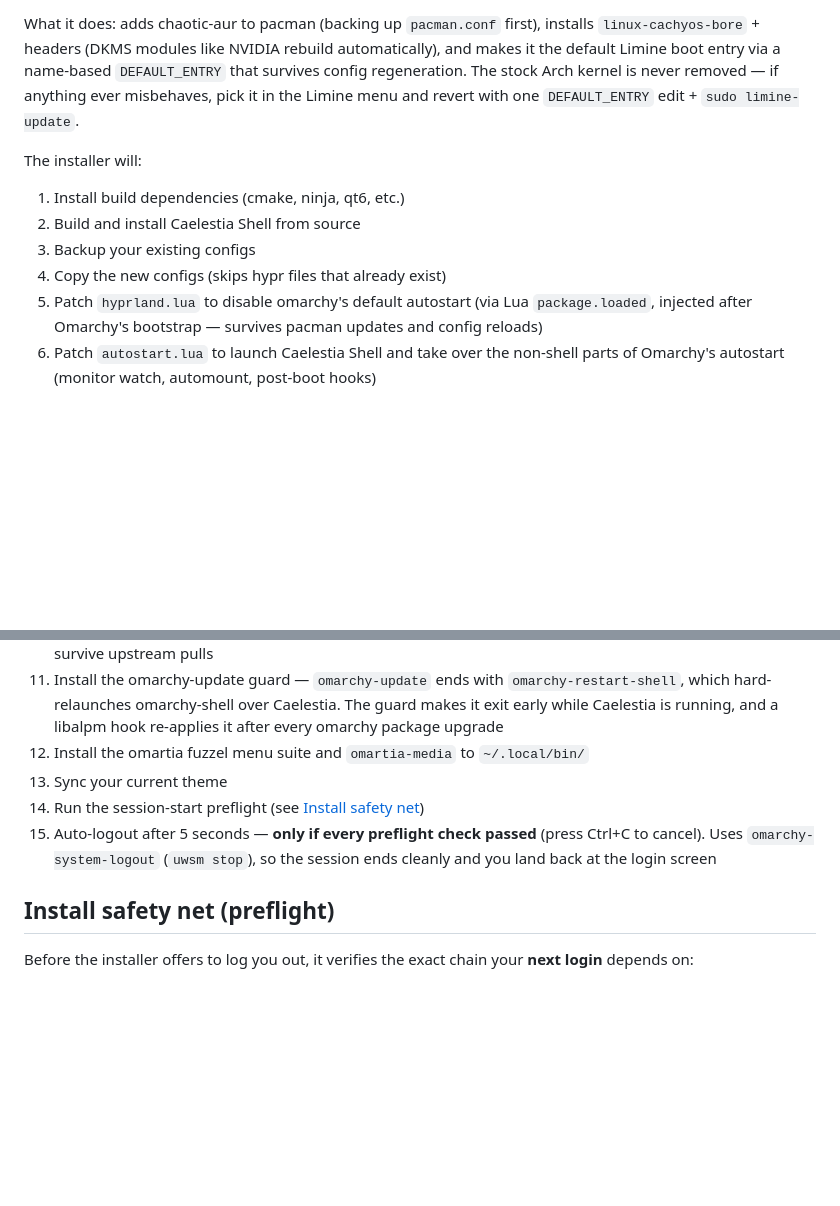
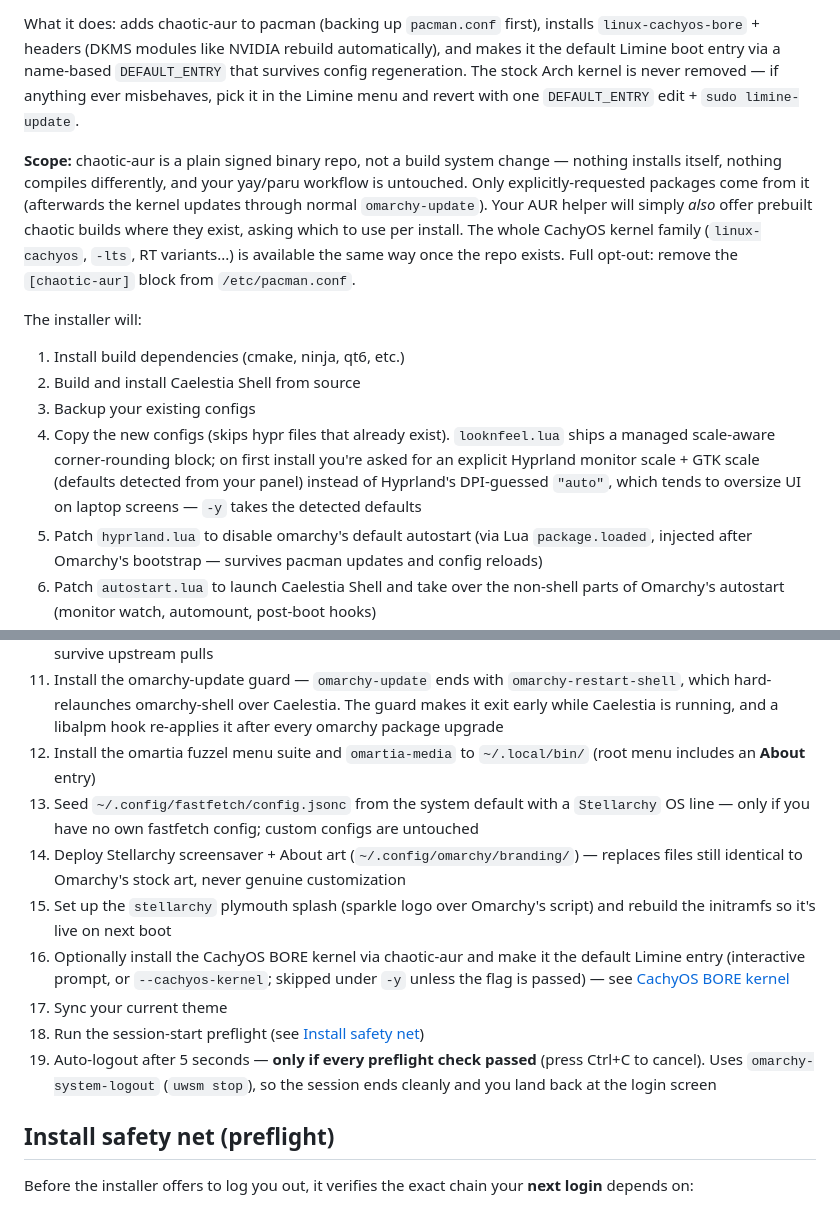
Before and after one commit to Deoxizn/omartia-dots-remux, a Markdown page: README.md, 2 parts joined by grey strips. GitHub-like rendering; blank space fills up the shorter version.

Commit message:
docs: refresh installer step list (scaling, fastfetch seed, branding, splash, BORE) and clarify chaotic-aur scope

```diff
--- a/README.md
+++ b/README.md
@@ -145,11 +145,21 @@ automatically), and makes it the default Limine boot entry via a name-based
 never removed — if anything ever misbehaves, pick it in the Limine menu and
 revert with one `DEFAULT_ENTRY` edit + `sudo limine-update`.
 
+**Scope:** chaotic-aur is a plain signed binary repo, not a build system
+change — nothing installs itself, nothing compiles differently, and your
+yay/paru workflow is untouched. Only explicitly-requested packages come from
+it (afterwards the kernel updates through normal `omarchy-update`). Your AUR
+helper will simply *also* offer prebuilt chaotic builds where they exist,
+asking which to use per install. The whole CachyOS kernel family
+(`linux-cachyos`, `-lts`, RT variants...) is available the same way once the
+repo exists. Full opt-out: remove the `[chaotic-aur]` block from
+`/etc/pacman.conf`.
+
 The installer will:
 1. Install build dependencies (cmake, ninja, qt6, etc.)
 2. Build and install Caelestia Shell from source
 3. Backup your existing configs
-4. Copy the new configs (skips hypr files that already exist)
+4. Copy the new configs (skips hypr files that already exist). `looknfeel.lua` ships a managed scale-aware corner-rounding block; on first install you're asked for an explicit Hyprland monitor scale + GTK scale (defaults detected from your panel) instead of Hyprland's DPI-guessed `"auto"`, which tends to oversize UI on laptop screens — `-y` takes the detected defaults
 5. Patch `hyprland.lua` to disable omarchy's default autostart (via Lua `package.loaded`, injected after Omarchy's bootstrap — survives pacman updates and config reloads)
 6. Patch `autostart.lua` to launch Caelestia Shell and take over the non-shell parts of Omarchy's autostart (monitor watch, automount, post-boot hooks)
 7. Set up the systemd service (auto-restart on crash)
@@ -157,10 +167,14 @@ The installer will:
 9. Install `caelestia-system-lock` and the managed `hypridle.conf` so idle lock matches the manual lock path (existing hypridle.conf is never overwritten; upgrades land as `.new`)
 10. Apply Caelestia shell patches from [`patches/`](patches/) — currently a self-heal for Quickshell's Hyprland event tracking, which can go stale across suspend/DPMS/multi-monitor transitions and force-close drawers (launcher/dashboard) the moment they open. Patches are applied idempotently after clone/update and survive upstream pulls
 11. Install the omarchy-update guard — `omarchy-update` ends with `omarchy-restart-shell`, which hard-relaunches omarchy-shell over Caelestia. The guard makes it exit early while Caelestia is running, and a libalpm hook re-applies it after every omarchy package upgrade
-12. Install the omartia fuzzel menu suite and `omartia-media` to `~/.local/bin/`
-13. Sync your current theme
-14. Run the session-start preflight (see [Install safety net](#install-safety-net-preflight))
-15. Auto-logout after 5 seconds — **only if every preflight check passed** (press Ctrl+C to cancel). Uses `omarchy-system-logout` (`uwsm stop`), so the session ends cleanly and you land back at the login screen
+12. Install the omartia fuzzel menu suite and `omartia-media` to `~/.local/bin/` (root menu includes an **About** entry)
+13. Seed `~/.config/fastfetch/config.jsonc` from the system default with a `Stellarchy` OS line — only if you have no own fastfetch config; custom configs are untouched
+14. Deploy Stellarchy screensaver + About art (`~/.config/omarchy/branding/`) — replaces files still identical to Omarchy's stock art, never genuine customization
+15. Set up the `stellarchy` plymouth splash (sparkle logo over Omarchy's script) and rebuild the initramfs so it's live on next boot
+16. Optionally install the CachyOS BORE kernel via chaotic-aur and make it the default Limine entry (interactive prompt, or `--cachyos-kernel`; skipped under `-y` unless the flag is passed) — see [CachyOS BORE kernel](#cachyos-bore-kernel-opt-in)
+17. Sync your current theme
+18. Run the session-start preflight (see [Install safety net](#install-safety-net-preflight))
+19. Auto-logout after 5 seconds — **only if every preflight check passed** (press Ctrl+C to cancel). Uses `omarchy-system-logout` (`uwsm stop`), so the session ends cleanly and you land back at the login screen
 
 ## Install safety net (preflight)
 
```
